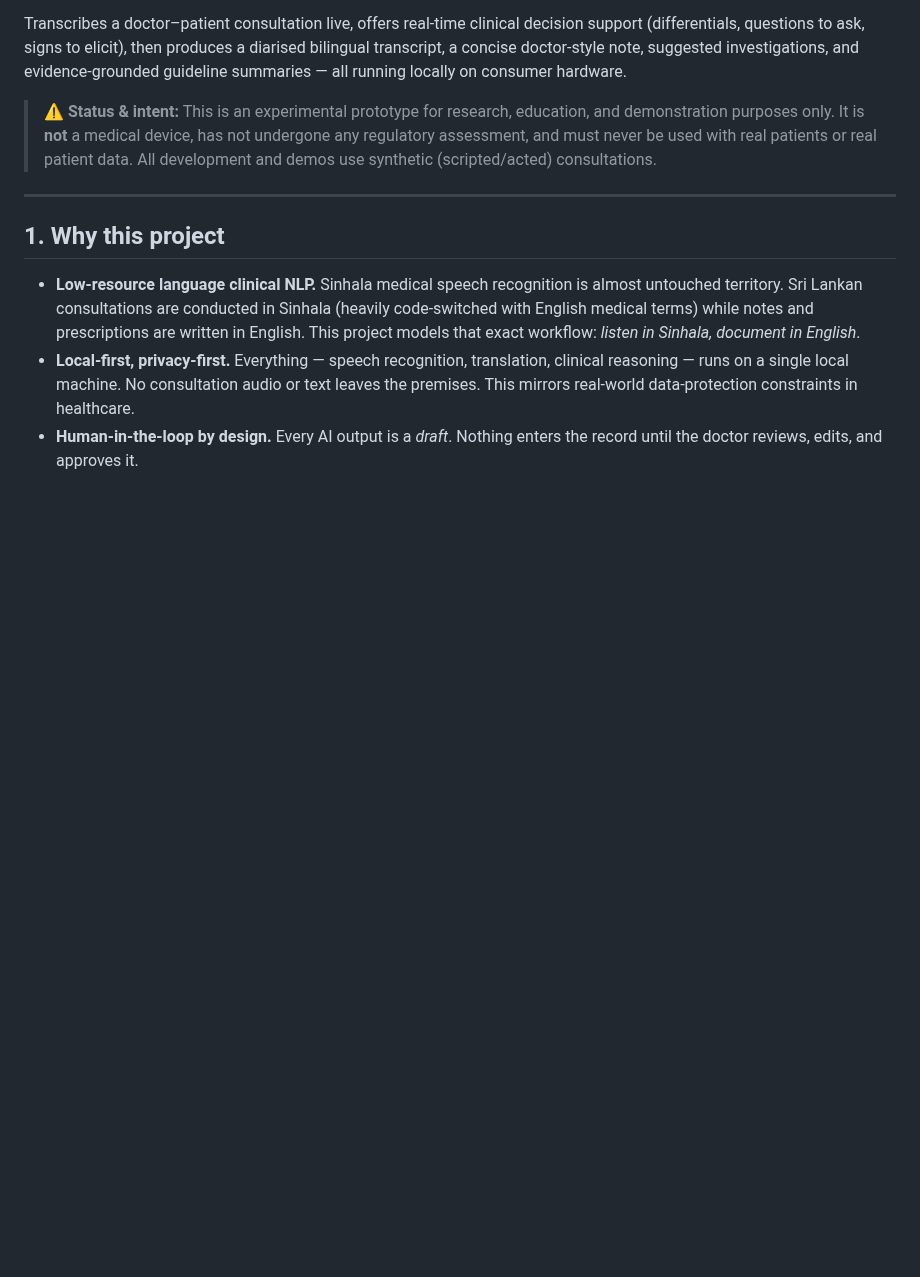
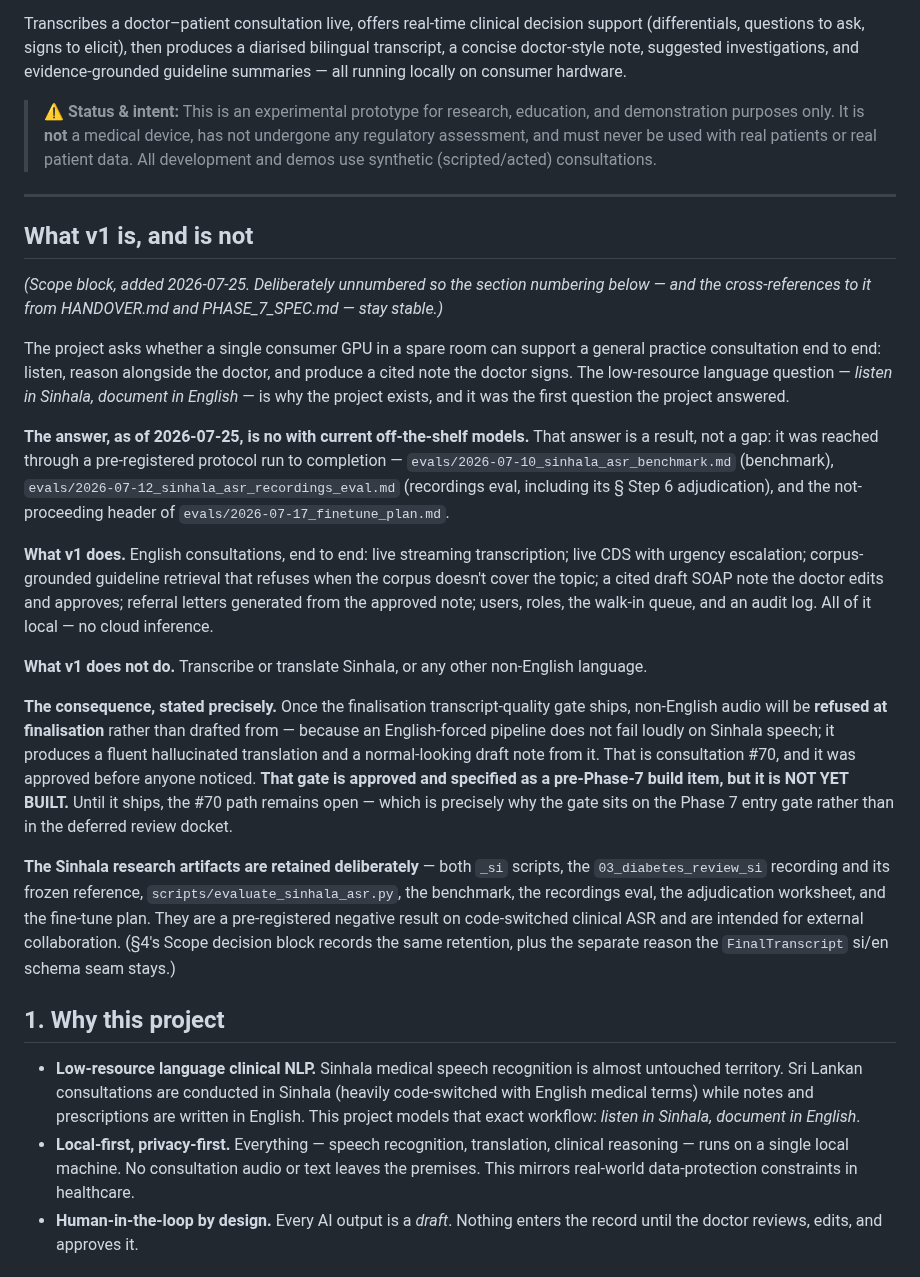
Before and after one commit to IndyWH/OpenConsult, a Markdown page: PROJECT_PLAN.md, the part around the change. Drawn GitHub-style; blank space fills up the shorter version.

Commit message:
PROJECT_PLAN: add "What v1 is, and is not" scope block
States the founding question — can one consumer GPU support a GP
consultation end to end, listening in Sinhala and documenting in
English — and records that the language half of it was the first
question answered, with the answer being no for current off-the-shelf
models, reached through a pre-registered protocol run to completion.

Lists what v1 does and does not do, so no reader infers a working
bilingual pipeline. States the consequence precisely: once the
finalisation transcript-quality gate ships, non-English audio will be
refused at finalisation. That gate is approved and specified but NOT
YET BUILT, so the #70 path remains open — which is why it sits on the
Phase 7 entry gate rather than in the deferred docket. Nothing here
implies the defence is already in place.

Section left unnumbered on purpose: inserting a numbered section would
renumber 1-10 and break cross-references from HANDOVER.md,
PHASE_7_SPEC.md and the fine-tune plan.

Co-Authored-By: Claude Opus 5 (1M context) <noreply@anthropic.com>

```diff
--- a/PROJECT_PLAN.md
+++ b/PROJECT_PLAN.md
@@ -7,6 +7,57 @@ Transcribes a doctor–patient consultation live, offers real-time clinical deci
 > ⚠️ **Status & intent:** This is an experimental prototype for research, education, and demonstration purposes only. It is **not** a medical device, has not undergone any regulatory assessment, and must never be used with real patients or real patient data. All development and demos use synthetic (scripted/acted) consultations.
 
 ---
+
+## What v1 is, and is not
+
+*(Scope block, added 2026-07-25. Deliberately unnumbered so the section
+numbering below — and the cross-references to it from HANDOVER.md and
+PHASE_7_SPEC.md — stay stable.)*
+
+The project asks whether a single consumer GPU in a spare room can
+support a general practice consultation end to end: listen, reason
+alongside the doctor, and produce a cited note the doctor signs. The
+low-resource language question — *listen in Sinhala, document in
+English* — is why the project exists, and it was the first question the
+project answered.
+
+**The answer, as of 2026-07-25, is no with current off-the-shelf
+models.** That answer is a result, not a gap: it was reached through a
+pre-registered protocol run to completion —
+`evals/2026-07-10_sinhala_asr_benchmark.md` (benchmark),
+`evals/2026-07-12_sinhala_asr_recordings_eval.md` (recordings eval,
+including its § Step 6 adjudication), and the not-proceeding header of
+`evals/2026-07-17_finetune_plan.md`.
+
+**What v1 does.** English consultations, end to end: live streaming
+transcription; live CDS with urgency escalation; corpus-grounded
+guideline retrieval that refuses when the corpus doesn't cover the
+topic; a cited draft SOAP note the doctor edits and approves; referral
+letters generated from the approved note; users, roles, the walk-in
+queue, and an audit log. All of it local — no cloud inference.
+
+**What v1 does not do.** Transcribe or translate Sinhala, or any other
+non-English language.
+
+**The consequence, stated precisely.** Once the finalisation
+transcript-quality gate ships, non-English audio will be **refused at
+finalisation** rather than drafted from — because an English-forced
+pipeline does not fail loudly on Sinhala speech; it produces a fluent
+hallucinated translation and a normal-looking draft note from it. That
+is consultation #70, and it was approved before anyone noticed. **That
+gate is approved and specified as a pre-Phase-7 build item, but it is
+NOT YET BUILT.** Until it ships, the #70 path remains open — which is
+precisely why the gate sits on the Phase 7 entry gate rather than in the
+deferred review docket.
+
+**The Sinhala research artifacts are retained deliberately** — both
+`_si` scripts, the `03_diabetes_review_si` recording and its frozen
+reference, `scripts/evaluate_sinhala_asr.py`, the benchmark, the
+recordings eval, the adjudication worksheet, and the fine-tune plan.
+They are a pre-registered negative result on code-switched clinical ASR
+and are intended for external collaboration. (§4's Scope decision block
+records the same retention, plus the separate reason the `FinalTranscript`
+si/en schema seam stays.)
 
 ## 1. Why this project
 
```
